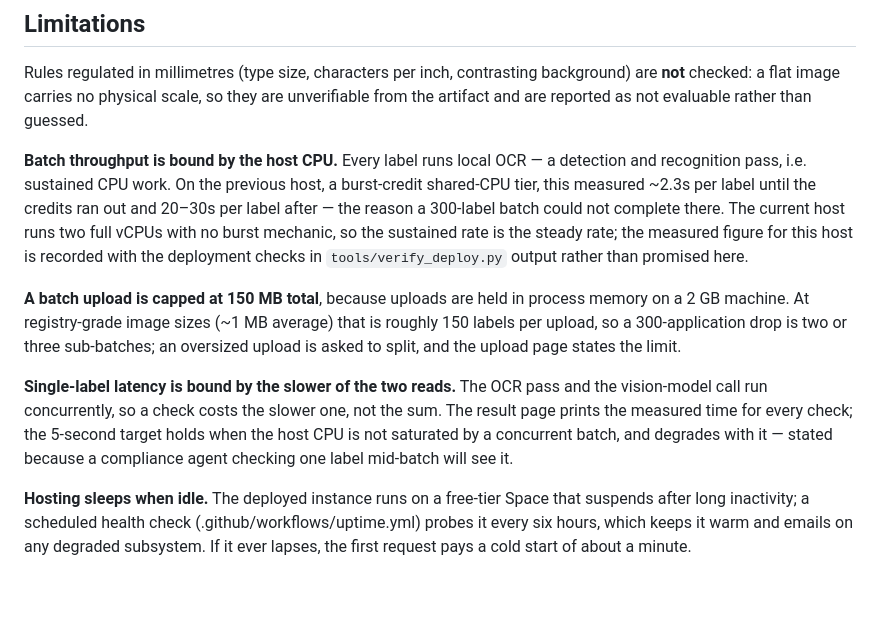
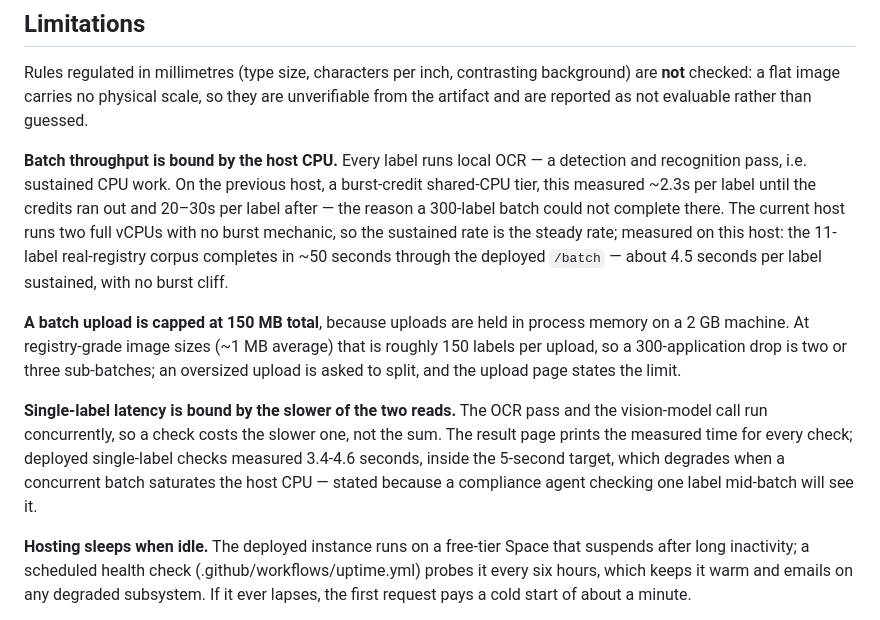
Before and after one commit to haksanlulz/label-assay, a Markdown page: README.md, the part around the change. Drawn GitHub-style; blank space fills up the shorter version.

Commit message:
docs: record the measured real-corpus outcomes
Three deployed runs: ~50 seconds per 11-label batch, zero false passes
ever, hard fails from six to one as the matchers learned from real
print. The corpus README now itemizes the residual classes - honest
abstentions on unreadable warnings, the recitation trap firing on the
misspelled-heading label, the correlated-misread limit on condensed
type, and reader variance on stylized letterforms - so the next reader
knows which failures are the design working and which would be bugs.

Assisted-by: Claude (claude-fable-5)
Co-Authored-By: Claude Fable 5 <noreply@anthropic.com>

```diff
--- a/README.md
+++ b/README.md
@@ -95,11 +95,11 @@ A second, real corpus lives in `tests/fixtures/cola/`: 11 label filings from TTB
 
 Rules regulated in millimetres (type size, characters per inch, contrasting background) are **not** checked: a flat image carries no physical scale, so they are unverifiable from the artifact and are reported as not evaluable rather than guessed.
 
-**Batch throughput is bound by the host CPU.** Every label runs local OCR — a detection and recognition pass, i.e. sustained CPU work. On the previous host, a burst-credit shared-CPU tier, this measured ~2.3s per label until the credits ran out and 20–30s per label after — the reason a 300-label batch could not complete there. The current host runs two full vCPUs with no burst mechanic, so the sustained rate is the steady rate; the measured figure for this host is recorded with the deployment checks in `tools/verify_deploy.py` output rather than promised here.
+**Batch throughput is bound by the host CPU.** Every label runs local OCR — a detection and recognition pass, i.e. sustained CPU work. On the previous host, a burst-credit shared-CPU tier, this measured ~2.3s per label until the credits ran out and 20–30s per label after — the reason a 300-label batch could not complete there. The current host runs two full vCPUs with no burst mechanic, so the sustained rate is the steady rate; measured on this host: the 11-label real-registry corpus completes in ~50 seconds through the deployed `/batch` — about 4.5 seconds per label sustained, with no burst cliff.
 
 **A batch upload is capped at 150 MB total**, because uploads are held in process memory on a 2 GB machine. At registry-grade image sizes (~1 MB average) that is roughly 150 labels per upload, so a 300-application drop is two or three sub-batches; an oversized upload is asked to split, and the upload page states the limit.
 
-**Single-label latency is bound by the slower of the two reads.** The OCR pass and the vision-model call run concurrently, so a check costs the slower one, not the sum. The result page prints the measured time for every check; the 5-second target holds when the host CPU is not saturated by a concurrent batch, and degrades with it — stated because a compliance agent checking one label mid-batch will see it.
+**Single-label latency is bound by the slower of the two reads.** The OCR pass and the vision-model call run concurrently, so a check costs the slower one, not the sum. The result page prints the measured time for every check; deployed single-label checks measured 3.4-4.6 seconds, inside the 5-second target, which degrades when a concurrent batch saturates the host CPU — stated because a compliance agent checking one label mid-batch will see it.
 
 **Hosting sleeps when idle.** The deployed instance runs on a free-tier Space that suspends after long inactivity; a scheduled health check (.github/workflows/uptime.yml) probes it every six hours, which keeps it warm and emails on any degraded subsystem. If it ever lapses, the first request pays a cold start of about a minute.
 
```
Also changed, not shown: docs/DESIGN.md (+1 -1 lines), 1 other file.
